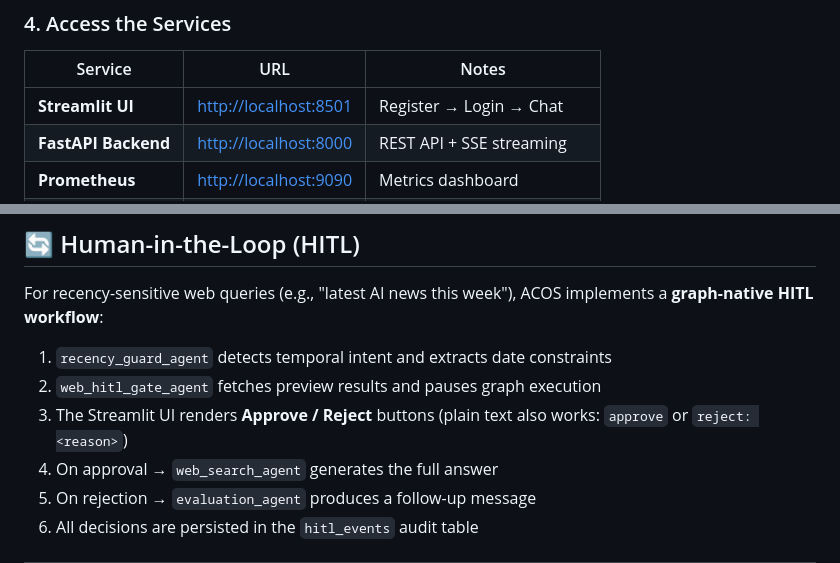
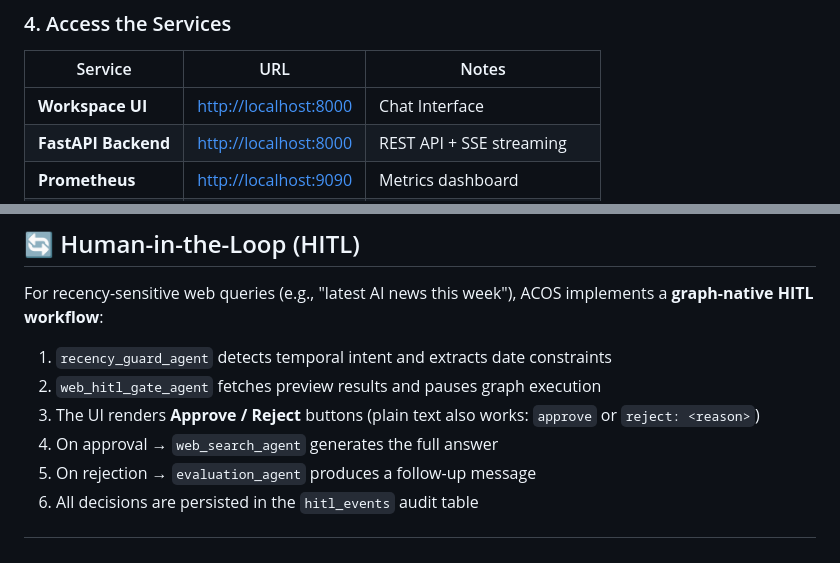
Before and after one commit to Arnav-Nehra28/ACOS, a Markdown page: README.md, 2 parts joined by grey strips. Rendered like a GitHub page.

```diff
--- a/README.md
+++ b/README.md
@@ -349,7 +381,7 @@ docker compose up -d --build
 
 | Service | URL | Notes |
 |---|---|---|
-| **Streamlit UI** | [http://localhost:8501](http://localhost:8501) | Register → Login → Chat |
+| **Workspace UI** | [http://localhost:8000](http://localhost:8000) | Chat Interface |
 | **FastAPI Backend** | [http://localhost:8000](http://localhost:8000) | REST API + SSE streaming |
 | **Prometheus** | [http://localhost:9090](http://localhost:9090) | Metrics dashboard |
 | **Grafana** | [http://localhost:3001](http://localhost:3001) | Visualization (admin/admin) |
@@ -597,7 +629,7 @@ For recency-sensitive web queries (e.g., "latest AI news this week"), ACOS imple
 
 1. `recency_guard_agent` detects temporal intent and extracts date constraints
 2. `web_hitl_gate_agent` fetches preview results and pauses graph execution
-3. The Streamlit UI renders **Approve / Reject** buttons (plain text also works: `approve` or `reject: <reason>`)
+3. The UI renders **Approve / Reject** buttons (plain text also works: `approve` or `reject: <reason>`)
 4. On approval → `web_search_agent` generates the full answer
 5. On rejection → `evaluation_agent` produces a follow-up message
 6. All decisions are persisted in the `hitl_events` audit table
```
Also changed, not shown: other parts of README.md (+37 -5 lines), media/agent_architecture.png.
